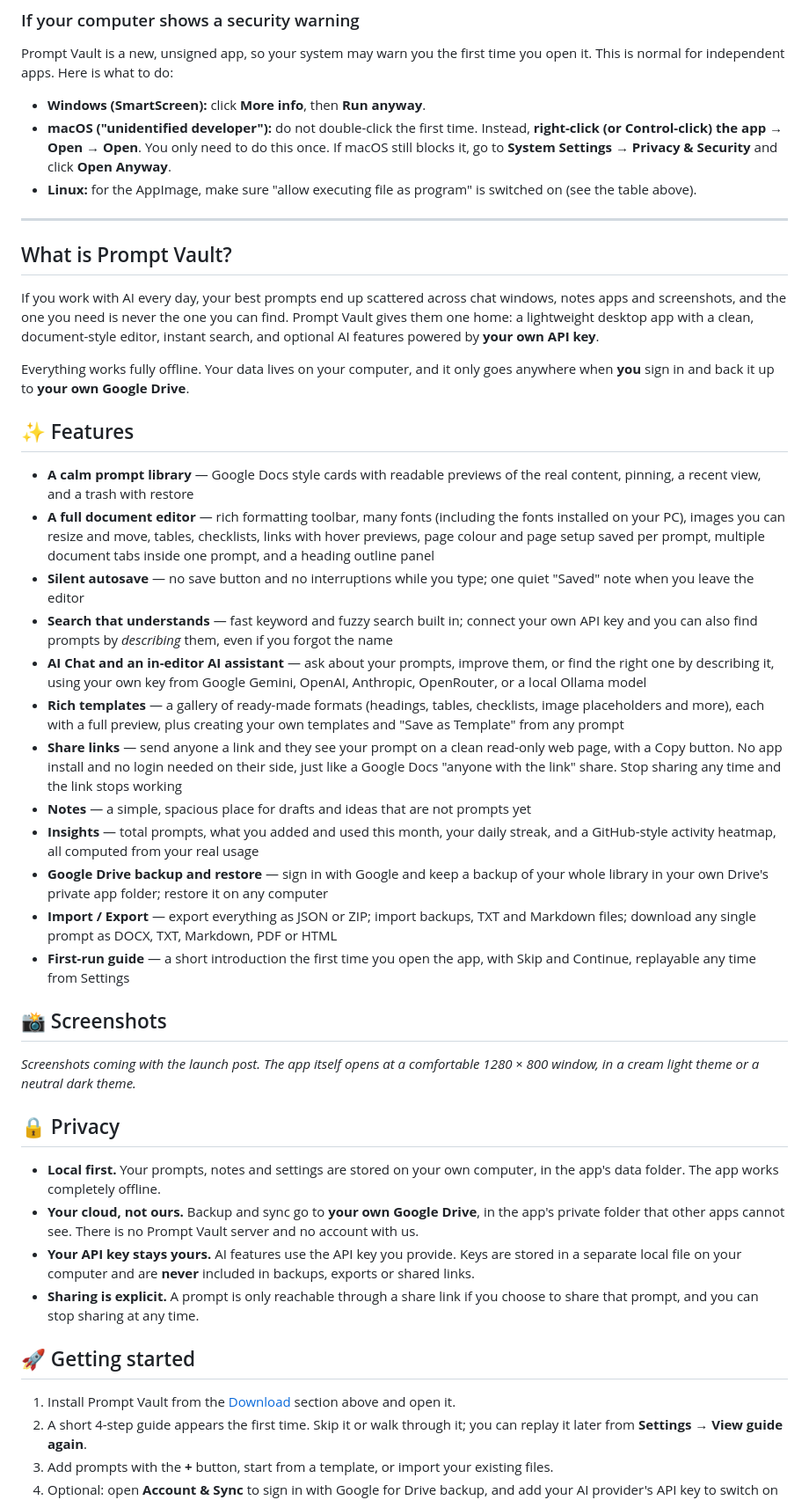
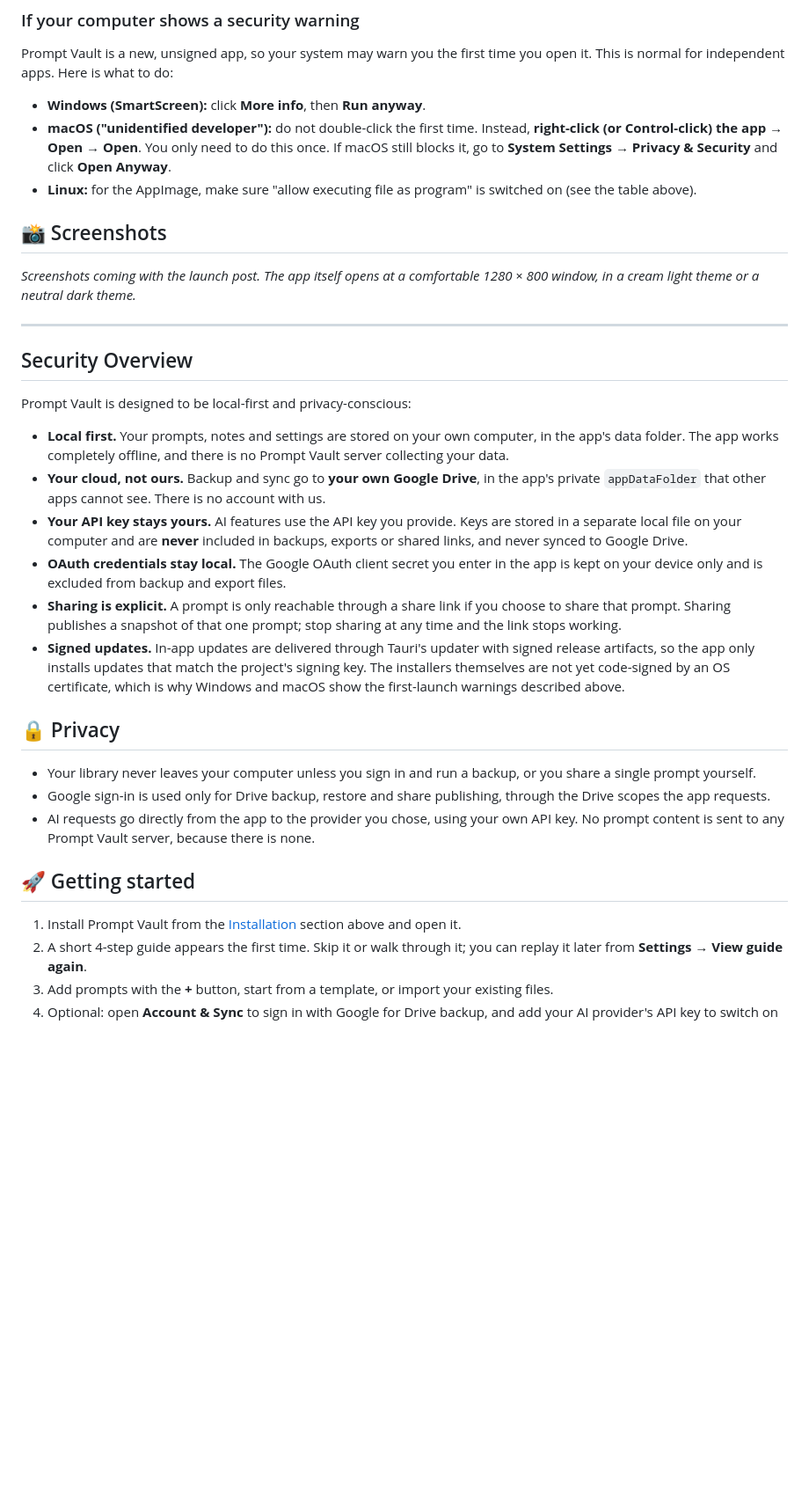
Before and after one commit to heyysam1/prompt-vault, a Markdown page: README.md, the part around one of its changes. Shown at 88% size. GitHub-like rendering; blank space fills up the shorter version.

Commit message:
docs: restructure README (Overview, Installation, Security Overview, Deployment); remove developer credit

```diff
--- a/README.md
+++ b/README.md
@@ -47,31 +72,6 @@ Prompt Vault is a new, unsigned app, so your system may warn you the first time
 - **macOS ("unidentified developer"):** do not double-click the first time. Instead, **right-click (or Control-click) the app → Open → Open**. You only need to do this once. If macOS still blocks it, go to **System Settings → Privacy & Security** and click **Open Anyway**.
 - **Linux:** for the AppImage, make sure "allow executing file as program" is switched on (see the table above).
 
-<!-- The exact installer file names above are confirmed against the published v0.1.0 release assets before this README goes live. -->
-
----
-
-## What is Prompt Vault?
-
-If you work with AI every day, your best prompts end up scattered across chat windows, notes apps and screenshots, and the one you need is never the one you can find. Prompt Vault gives them one home: a lightweight desktop app with a clean, document-style editor, instant search, and optional AI features powered by **your own API key**.
-
-Everything works fully offline. Your data lives on your computer, and it only goes anywhere when **you** sign in and back it up to **your own Google Drive**.
-
-## ✨ Features
-
-- **A calm prompt library** — Google Docs style cards with readable previews of the real content, pinning, a recent view, and a trash with restore
-- **A full document editor** — rich formatting toolbar, many fonts (including the fonts installed on your PC), images you can resize and move, tables, checklists, links with hover previews, page colour and page setup saved per prompt, multiple document tabs inside one prompt, and a heading outline panel
-- **Silent autosave** — no save button and no interruptions while you type; one quiet "Saved" note when you leave the editor
-- **Search that understands** — fast keyword and fuzzy search built in; connect your own API key and you can also find prompts by *describing* them, even if you forgot the name
-- **AI Chat and an in-editor AI assistant** — ask about your prompts, improve them, or find the right one by describing it, using your own key from Google Gemini, OpenAI, Anthropic, OpenRouter, or a local Ollama model
-- **Rich templates** — a gallery of ready-made formats (headings, tables, checklists, image placeholders and more), each with a full preview, plus creating your own templates and "Save as Template" from any prompt
-- **Share links** — send anyone a link and they see your prompt on a clean read-only web page, with a Copy button. No app install and no login needed on their side, just like a Google Docs "anyone with the link" share. Stop sharing any time and the link stops working
-- **Notes** — a simple, spacious place for drafts and ideas that are not prompts yet
-- **Insights** — total prompts, what you added and used this month, your daily streak, and a GitHub-style activity heatmap, all computed from your real usage
-- **Google Drive backup and restore** — sign in with Google and keep a backup of your whole library in your own Drive's private app folder; restore it on any computer
-- **Import / Export** — export everything as JSON or ZIP; import backups, TXT and Markdown files; download any single prompt as DOCX, TXT, Markdown, PDF or HTML
-- **First-run guide** — a short introduction the first time you open the app, with Skip and Continue, replayable any time from Settings
-
 ## 📸 Screenshots
 
 <!-- Screenshots to be added before the public launch: -->
@@ -81,16 +81,28 @@ Everything works fully offline. Your data lives on your computer, and it only go
 
 *Screenshots coming with the launch post. The app itself opens at a comfortable 1280 × 800 window, in a cream light theme or a neutral dark theme.*
 
+---
+
+## Security Overview
+
+Prompt Vault is designed to be local-first and privacy-conscious:
+
+- **Local first.** Your prompts, notes and settings are stored on your own computer, in the app's data folder. The app works completely offline, and there is no Prompt Vault server collecting your data.
+- **Your cloud, not ours.** Backup and sync go to **your own Google Drive**, in the app's private `appDataFolder` that other apps cannot see. There is no account with us.
+- **Your API key stays yours.** AI features use the API key you provide. Keys are stored in a separate local file on your computer and are **never** included in backups, exports or shared links, and never synced to Google Drive.
+- **OAuth credentials stay local.** The Google OAuth client secret you enter in the app is kept on your device only and is excluded from backup and export files.
+- **Sharing is explicit.** A prompt is only reachable through a share link if you choose to share that prompt. Sharing publishes a snapshot of that one prompt; stop sharing at any time and the link stops working.
+- **Signed updates.** In-app updates are delivered through Tauri's updater with signed release artifacts, so the app only installs updates that match the project's signing key. The installers themselves are not yet code-signed by an OS certificate, which is why Windows and macOS show the first-launch warnings described above.
+
 ## 🔒 Privacy
 
-- **Local first.** Your prompts, notes and settings are stored on your own computer, in the app's data folder. The app works completely offline.
-- **Your cloud, not ours.** Backup and sync go to **your own Google Drive**, in the app's private folder that other apps cannot see. There is no Prompt Vault server and no account with us.
-- **Your API key stays yours.** AI features use the API key you provide. Keys are stored in a separate local file on your computer and are **never** included in backups, exports or shared links.
-- **Sharing is explicit.** A prompt is only reachable through a share link if you choose to share that prompt, and you can stop sharing at any time.
+- Your library never leaves your computer unless you sign in and run a backup, or you share a single prompt yourself.
+- Google sign-in is used only for Drive backup, restore and share publishing, through the Drive scopes the app requests.
+- AI requests go directly from the app to the provider you chose, using your own API key. No prompt content is sent to any Prompt Vault server, because there is none.
 
 ## 🚀 Getting started
 
-1. Install Prompt Vault from the [Download](#️-download) section above and open it.
+1. Install Prompt Vault from the [Installation](#installation) section above and open it.
 2. A short 4-step guide appears the first time. Skip it or walk through it; you can replay it later from **Settings → View guide again**.
 3. Add prompts with the **+** button, start from a template, or import your existing files.
 4. Optional: open **Account & Sync** to sign in with Google for Drive backup, and add your AI provider's API key to switch on AI Chat, the editor assistant and meaning-based search.
```
Also changed, not shown: other parts of README.md (+40 -12 lines).
